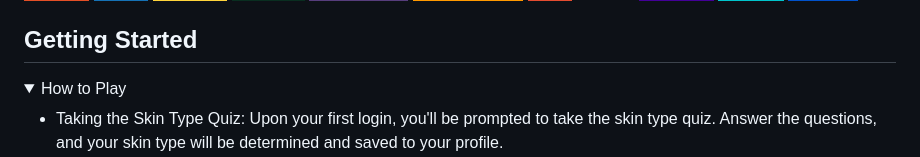
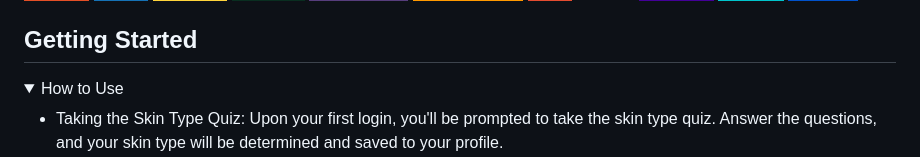
Before and after one commit to danielleroj/glowguide, a Markdown page: README.md, the part around the change. Drawn GitHub-style; badges without logos.

```diff
--- a/README.md
+++ b/README.md
@@ -33,7 +33,7 @@ GlowGuide is a skincare routine management application that helps users identify
 ## Getting Started
 
 <details open>
-    <summary>How to Play</summary>
+    <summary>How to Use</summary>
     <ul>
 <li>Taking the Skin Type Quiz: Upon your first login, you'll be prompted to take the skin type quiz. Answer the questions, and your skin type will be determined and saved to your profile.</li>
 <li>Adding Products: Navigate to the 'Products' section to add new products. Fill in the details such as name, brand, and category.</li>
```
